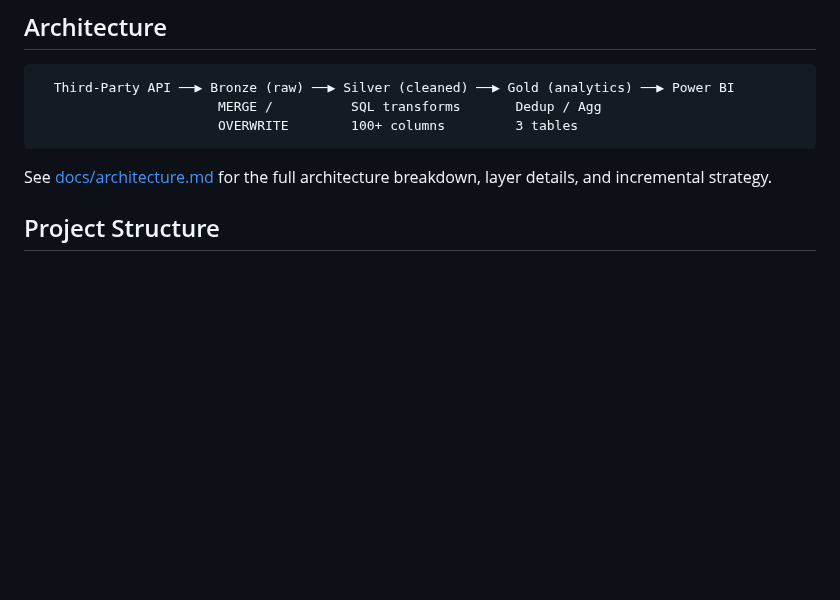
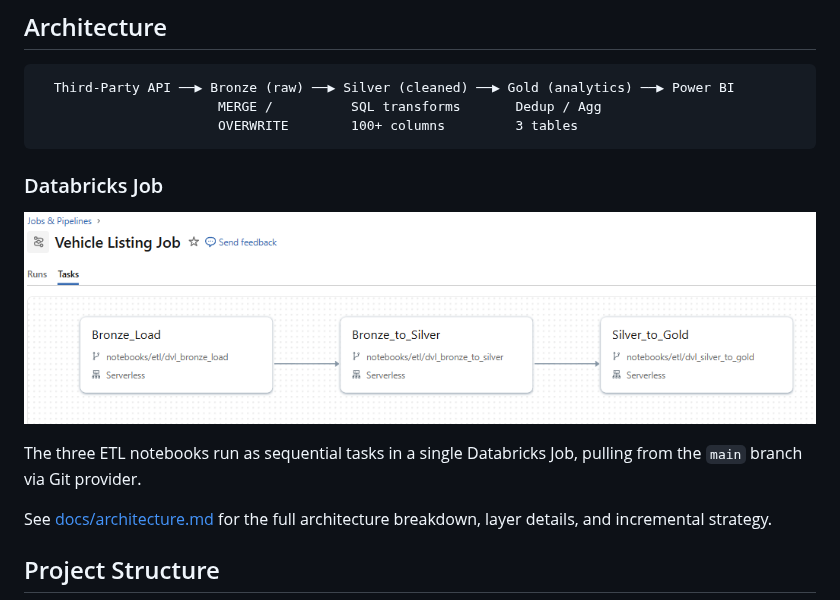
Before and after one commit to mikeasim1999/denver-vehicle-listings, a Markdown page: README.md, the part around one of its changes. GitHub-like rendering; pictures changed too: reports/screenshots/job_pipeline.png (added); blank space fills up the shorter version.

````diff
--- a/README.md
+++ b/README.md
@@ -39,6 +39,11 @@ This project collects ~50 pages of vehicle listing data daily from a third-party
                        OVERWRITE        100+ columns         3 tables
 ```
 
+### Databricks Job
+![Job Pipeline](reports/screenshots/job_pipeline.png)
+
+The three ETL notebooks run as sequential tasks in a single Databricks Job, pulling from the `main` branch via Git provider.
+
 See [docs/architecture.md](docs/architecture.md) for the full architecture breakdown, layer details, and incremental strategy.
 
 ## Project Structure
````
Also changed, not shown: other parts of README.md (+18 -1 lines), reports/screenshots/data_quality_checks_output.png (added), reports/screenshots/etl_run_log_sample.png (added), reports/screenshots/silver_table_sample.png (added).
